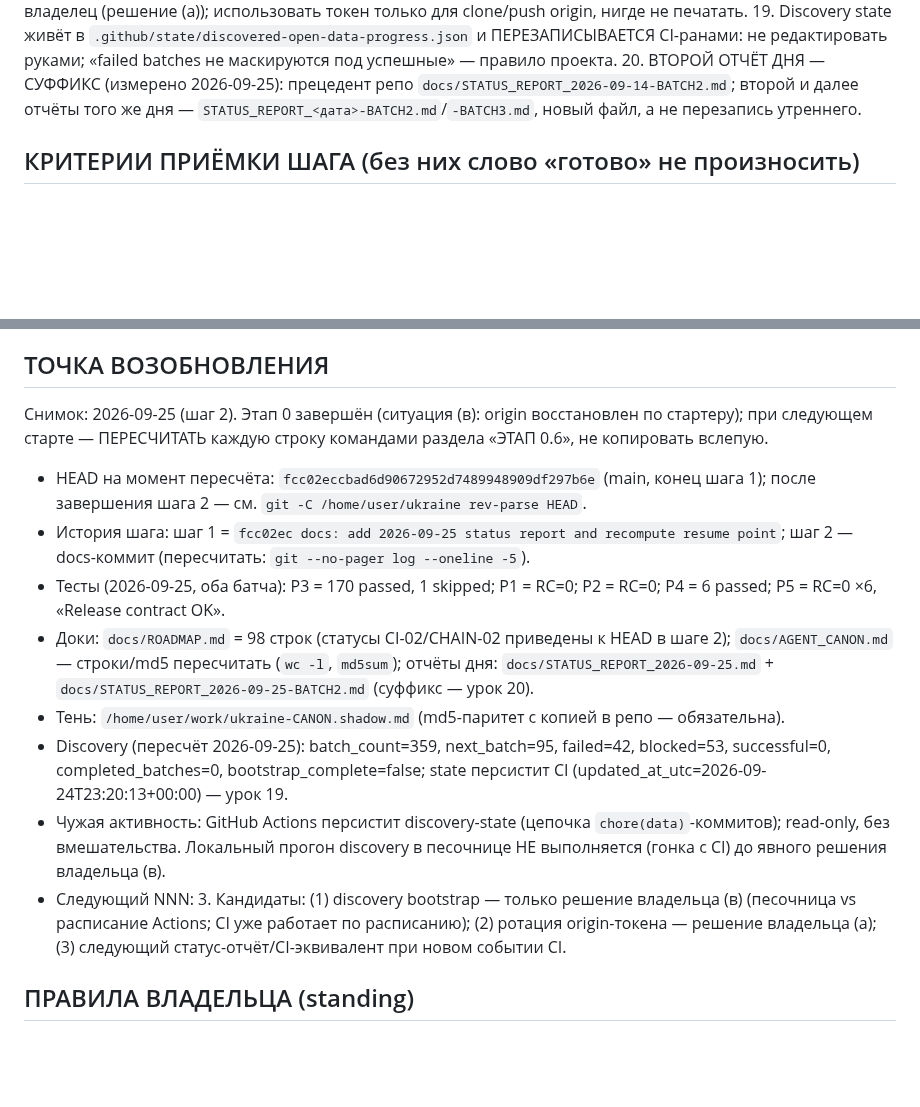
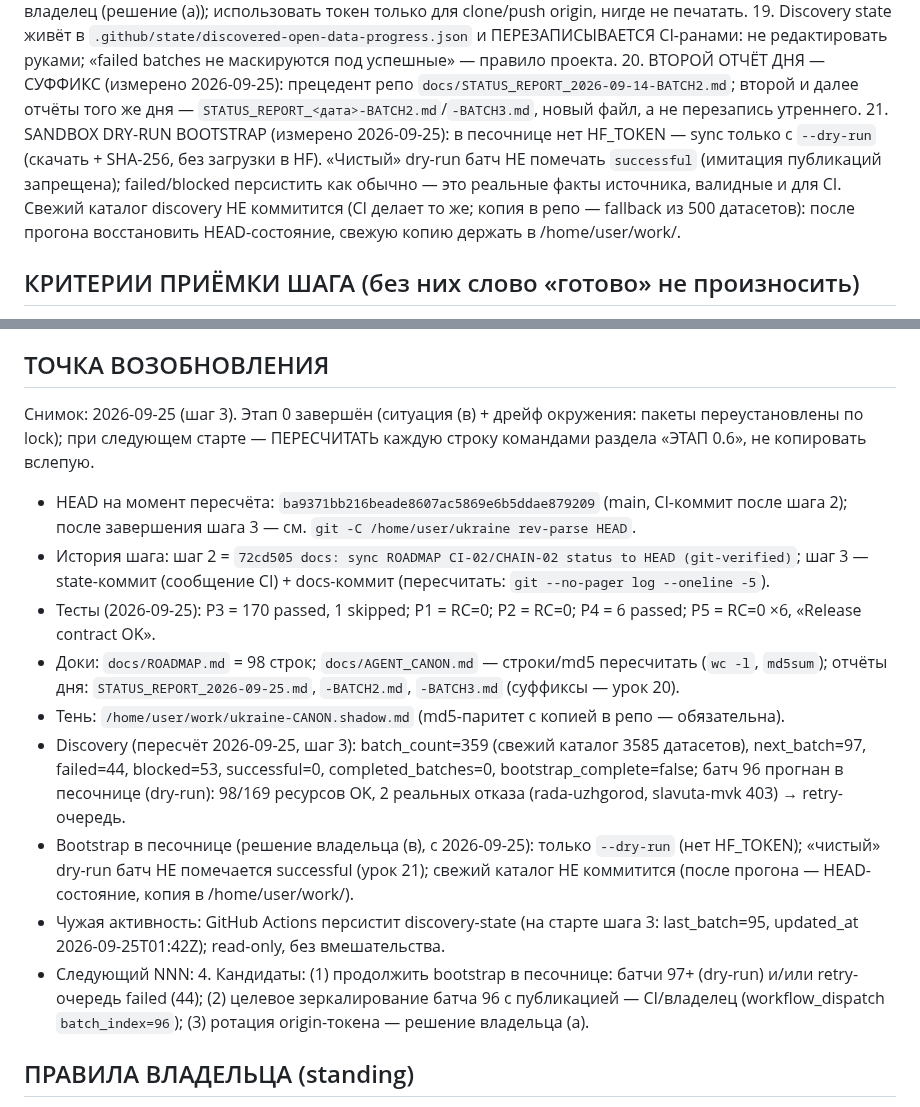
Before and after one commit to JoTalbot/ukraine, a Markdown page: docs/AGENT_CANON.md, 2 parts joined by grey strips. Rendered like a GitHub page; blank space fills up the shorter version.

```diff
--- a/docs/AGENT_CANON.md
+++ b/docs/AGENT_CANON.md
@@ -234,6 +234,7 @@ rm -rf artifacts/status
 18. Токен владельца, вставленный в чат 2026-09-22, считать СТОЛЬЗЫМ: ротация — только владелец (решение (а)); использовать токен только для clone/push origin, нигде не печатать.
 19. Discovery state живёт в `.github/state/discovered-open-data-progress.json` и ПЕРЕЗАПИСЫВАЕТСЯ CI-ранами: не редактировать руками; «failed batches не маскируются под успешные» — правило проекта.
 20. ВТОРОЙ ОТЧЁТ ДНЯ — СУФФИКС (измерено 2026-09-25): прецедент репо `docs/STATUS_REPORT_2026-09-14-BATCH2.md`; второй и далее отчёты того же дня — `STATUS_REPORT_<дата>-BATCH2.md`/`-BATCH3.md`, новый файл, а не перезапись утреннего.
+21. SANDBOX DRY-RUN BOOTSTRAP (измерено 2026-09-25): в песочнице нет HF_TOKEN — sync только с `--dry-run` (скачать + SHA-256, без загрузки в HF). «Чистый» dry-run батч НЕ помечать `successful` (имитация публикаций запрещена); failed/blocked персистить как обычно — это реальные факты источника, валидные и для CI. Свежий каталог discovery НЕ коммитится (CI делает то же; копия в репо — fallback из 500 датасетов): после прогона восстановить HEAD-состояние, свежую копию держать в /home/user/work/.
 
 ## КРИТЕРИИ ПРИЁМКИ ШАГА (без них слово «готово» не произносить)
 
@@ -260,16 +261,17 @@ rm -rf artifacts/status
 
 ## ТОЧКА ВОЗОБНОВЛЕНИЯ
 
-Снимок: 2026-09-25 (шаг 2). Этап 0 завершён (ситуация (в): origin восстановлен по стартеру); при следующем старте — ПЕРЕСЧИТАТЬ каждую строку командами раздела «ЭТАП 0.6», не копировать вслепую.
+Снимок: 2026-09-25 (шаг 3). Этап 0 завершён (ситуация (в) + дрейф окружения: пакеты переустановлены по lock); при следующем старте — ПЕРЕСЧИТАТЬ каждую строку командами раздела «ЭТАП 0.6», не копировать вслепую.
 
-- HEAD на момент пересчёта: `fcc02eccbad6d90672952d7489948909df297b6e` (main, конец шага 1); после завершения шага 2 — см. `git -C /home/user/ukraine rev-parse HEAD`.
-- История шага: шаг 1 = `fcc02ec docs: add 2026-09-25 status report and recompute resume point`; шаг 2 — docs-коммит (пересчитать: `git --no-pager log --oneline -5`).
-- Тесты (2026-09-25, оба батча): P3 = 170 passed, 1 skipped; P1 = RC=0; P2 = RC=0; P4 = 6 passed; P5 = RC=0 ×6, «Release contract OK».
-- Доки: `docs/ROADMAP.md` = 98 строк (статусы CI-02/CHAIN-02 приведены к HEAD в шаге 2); `docs/AGENT_CANON.md` — строки/md5 пересчитать (`wc -l`, `md5sum`); отчёты дня: `docs/STATUS_REPORT_2026-09-25.md` + `docs/STATUS_REPORT_2026-09-25-BATCH2.md` (суффикс — урок 20).
+- HEAD на момент пересчёта: `ba9371bb216beade8607ac5869e6b5ddae879209` (main, CI-коммит после шага 2); после завершения шага 3 — см. `git -C /home/user/ukraine rev-parse HEAD`.
+- История шага: шаг 2 = `72cd505 docs: sync ROADMAP CI-02/CHAIN-02 status to HEAD (git-verified)`; шаг 3 — state-коммит (сообщение CI) + docs-коммит (пересчитать: `git --no-pager log --oneline -5`).
+- Тесты (2026-09-25): P3 = 170 passed, 1 skipped; P1 = RC=0; P2 = RC=0; P4 = 6 passed; P5 = RC=0 ×6, «Release contract OK».
+- Доки: `docs/ROADMAP.md` = 98 строк; `docs/AGENT_CANON.md` — строки/md5 пересчитать (`wc -l`, `md5sum`); отчёты дня: `STATUS_REPORT_2026-09-25.md`, `-BATCH2.md`, `-BATCH3.md` (суффиксы — урок 20).
 - Тень: `/home/user/work/ukraine-CANON.shadow.md` (md5-паритет с копией в репо — обязательна).
-- Discovery (пересчёт 2026-09-25): batch_count=359, next_batch=95, failed=42, blocked=53, successful=0, completed_batches=0, bootstrap_complete=false; state персистит CI (updated_at_utc=2026-09-24T23:20:13+00:00) — урок 19.
-- Чужая активность: GitHub Actions персистит discovery-state (цепочка `chore(data)`-коммитов); read-only, без вмешательства. Локальный прогон discovery в песочнице НЕ выполняется (гонка с CI) до явного решения владельца (в).
-- Следующий NNN: 3. Кандидаты: (1) discovery bootstrap — только решение владельца (в) (песочница vs расписание Actions; CI уже работает по расписанию); (2) ротация origin-токена — решение владельца (а); (3) следующий статус-отчёт/CI-эквивалент при новом событии CI.
+- Discovery (пересчёт 2026-09-25, шаг 3): batch_count=359 (свежий каталог 3585 датасетов), next_batch=97, failed=44, blocked=53, successful=0, completed_batches=0, bootstrap_complete=false; батч 96 прогнан в песочнице (dry-run): 98/169 ресурсов OK, 2 реальных отказа (rada-uzhgorod, slavuta-mvk 403) → retry-очередь.
+- Bootstrap в песочнице (решение владельца (в), с 2026-09-25): только `--dry-run` (нет HF_TOKEN); «чистый» dry-run батч НЕ помечается successful (урок 21); свежий каталог НЕ коммитится (после прогона — HEAD-состояние, копия в /home/user/work/).
+- Чужая активность: GitHub Actions персистит discovery-state (на старте шага 3: last_batch=95, updated_at 2026-09-25T01:42Z); read-only, без вмешательства.
+- Следующий NNN: 4. Кандидаты: (1) продолжить bootstrap в песочнице: батчи 97+ (dry-run) и/или retry-очередь failed (44); (2) целевое зеркалирование батча 96 с публикацией — CI/владелец (workflow_dispatch `batch_index=96`); (3) ротация origin-токена — решение владельца (а).
 
 ## ПРАВИЛА ВЛАДЕЛЬЦА (standing)
 
```
Also changed, not shown: docs/STATUS_REPORT_2026-09-25-BATCH3.md (added, +62 -0 lines).
